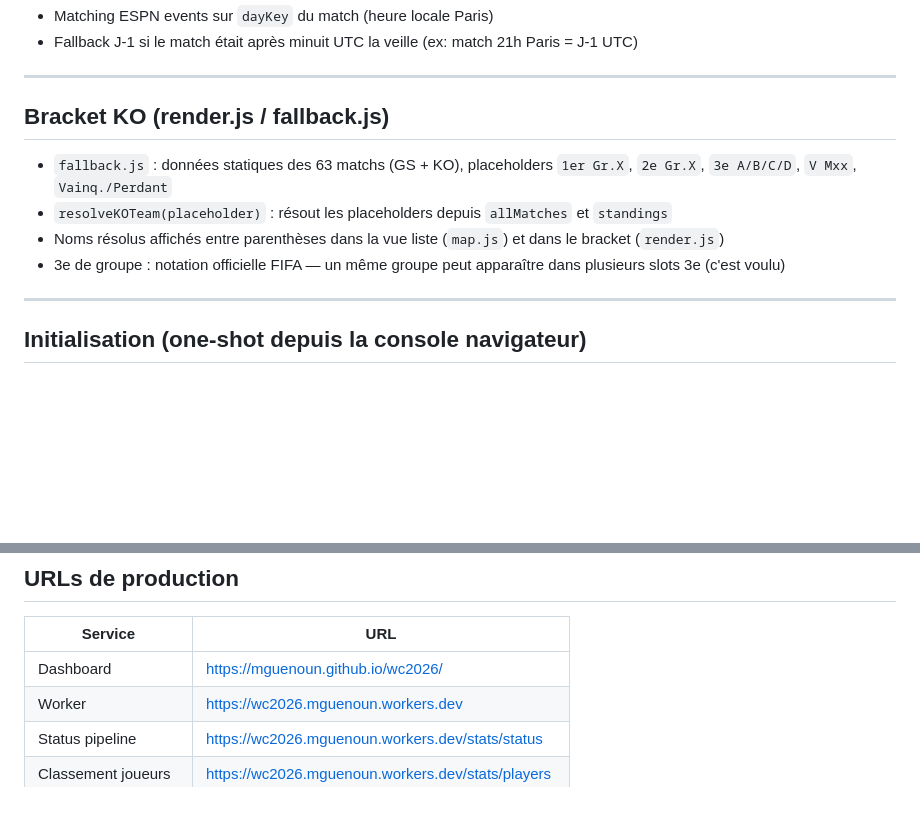
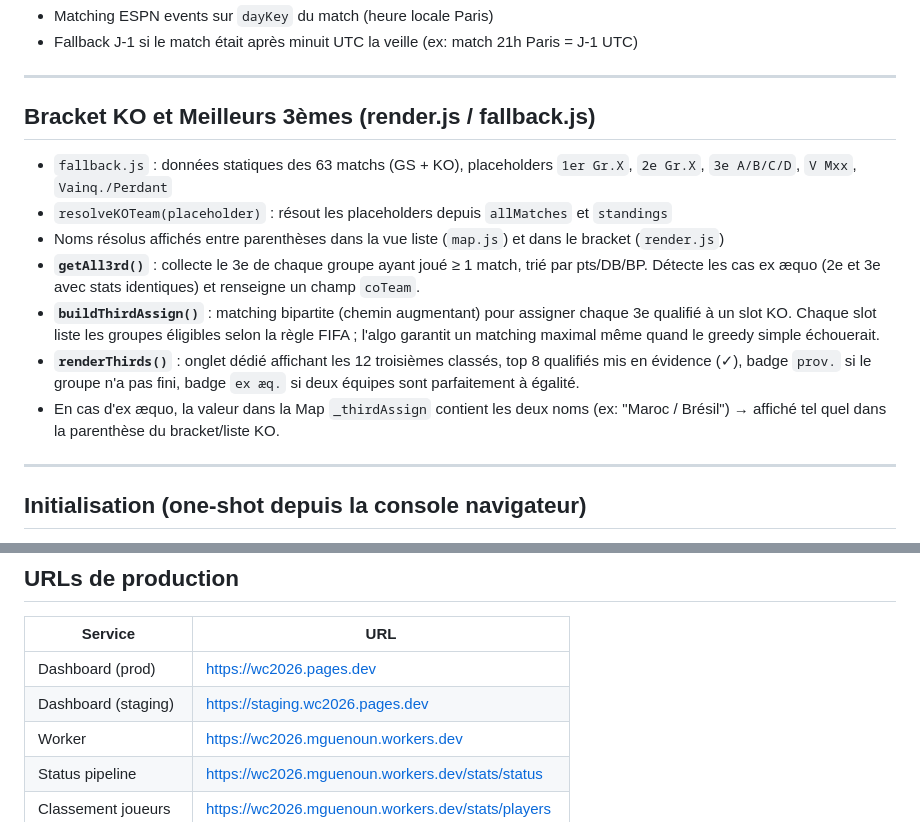
Before and after one commit to mguenoun/wc2026, a Markdown page: ARCHITECTURE.md, 2 parts joined by grey strips. Rendered like a GitHub page; blank space fills up the shorter version.

```diff
--- a/ARCHITECTURE.md
+++ b/ARCHITECTURE.md
@@ -265,12 +264,15 @@ Tick N :
 
 ---
 
-## Bracket KO (render.js / fallback.js)
+## Bracket KO et Meilleurs 3èmes (render.js / fallback.js)
 
 - `fallback.js` : données statiques des 63 matchs (GS + KO), placeholders `1er Gr.X`, `2e Gr.X`, `3e A/B/C/D`, `V Mxx`, `Vainq./Perdant`
 - `resolveKOTeam(placeholder)` : résout les placeholders depuis `allMatches` et `standings`
 - Noms résolus affichés entre parenthèses dans la vue liste (`map.js`) et dans le bracket (`render.js`)
-- 3e de groupe : notation officielle FIFA — un même groupe peut apparaître dans plusieurs slots 3e (c'est voulu)
+- **`getAll3rd()`** : collecte le 3e de chaque groupe ayant joué ≥ 1 match, trié par pts/DB/BP. Détecte les cas ex æquo (2e et 3e avec stats identiques) et renseigne un champ `coTeam`.
+- **`buildThirdAssign()`** : matching bipartite (chemin augmentant) pour assigner chaque 3e qualifié à un slot KO. Chaque slot liste les groupes éligibles selon la règle FIFA ; l'algo garantit un matching maximal même quand le greedy simple échouerait.
+- **`renderThirds()`** : onglet dédié affichant les 12 troisièmes classés, top 8 qualifiés mis en évidence (✓), badge `prov.` si le groupe n'a pas fini, badge `ex æq.` si deux équipes sont parfaitement à égalité.
+- En cas d'ex æquo, la valeur dans la Map `_thirdAssign` contient les deux noms (ex: "Maroc / Brésil") → affiché tel quel dans la parenthèse du bracket/liste KO.
 
 ---
 
@@ -400,7 +409,8 @@ wrangler secret put API_TOKEN_FD
 
 | Service | URL |
 |---|---|
-| Dashboard | https://mguenoun.github.io/wc2026/ |
+| Dashboard (prod) | https://wc2026.pages.dev |
+| Dashboard (staging) | https://staging.wc2026.pages.dev |
 | Worker | https://wc2026.mguenoun.workers.dev |
 | Status pipeline | https://wc2026.mguenoun.workers.dev/stats/status |
 | Classement joueurs | https://wc2026.mguenoun.workers.dev/stats/players |
```
Also changed, not shown: other parts of ARCHITECTURE.md (+36 -33 lines), docs/diag1_architecture.png, docs/diag3_interactions.png, 4 other files.
